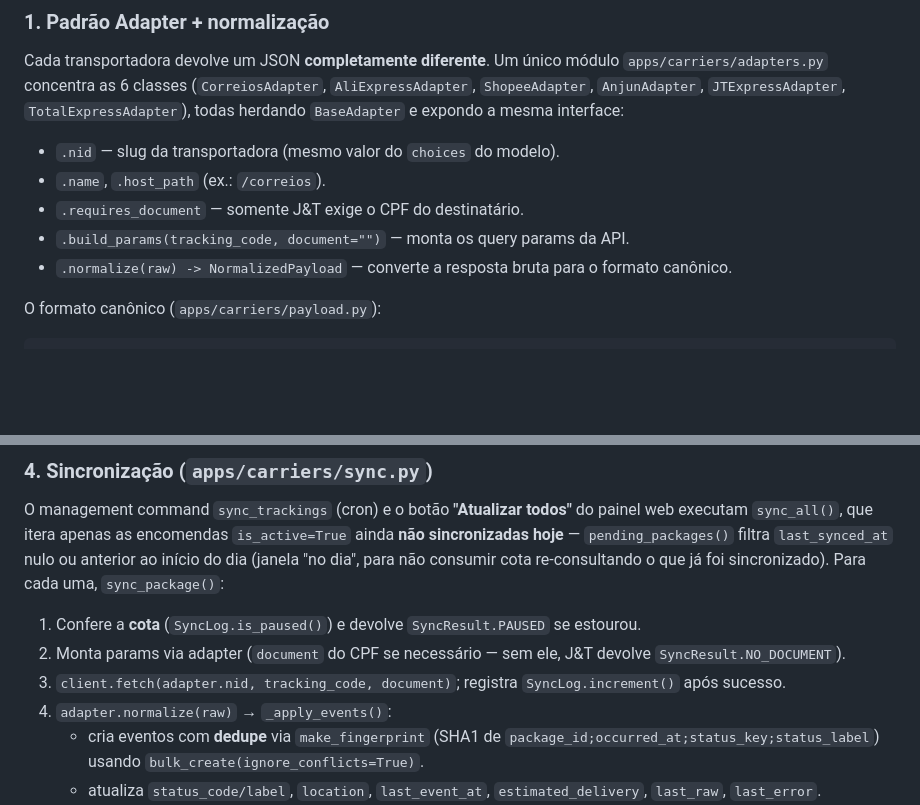
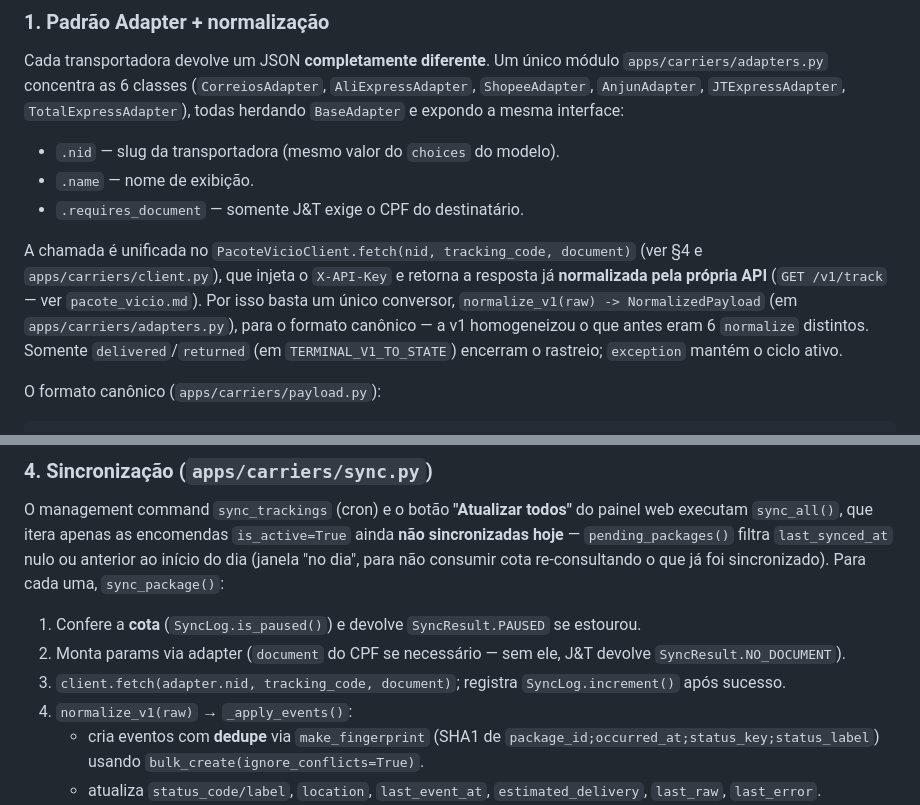
Before and after one commit to brunoxbk/postman, a Markdown page: docs/ARCHITECTURE.md, 2 parts joined by grey strips. Drawn GitHub-style; blank space fills up the shorter version.

```diff
--- a/docs/ARCHITECTURE.md
+++ b/docs/ARCHITECTURE.md
@@ -42,10 +42,16 @@ Cada transportadora devolve um JSON **completamente diferente**. Um único módu
 `TotalExpressAdapter`), todas herdando `BaseAdapter` e expondo a mesma interface:
 
 - `.nid` — slug da transportadora (mesmo valor do `choices` do modelo).
-- `.name`, `.host_path` (ex.: `/correios`).
+- `.name` — nome de exibição.
 - `.requires_document` — somente J&T exige o CPF do destinatário.
-- `.build_params(tracking_code, document="")` — monta os query params da API.
-- `.normalize(raw) -> NormalizedPayload` — converte a resposta bruta para o formato canônico.
+
+A chamada é unificada no `PacoteVicioClient.fetch(nid, tracking_code, document)` (ver §4 e
+`apps/carriers/client.py`), que injeta o `X-API-Key` e retorna a resposta já **normalizada
+pela própria API** (`GET /v1/track` — ver `pacote_vicio.md`). Por isso basta um único
+conversor, `normalize_v1(raw) -> NormalizedPayload` (em `apps/carriers/adapters.py`),
+para o formato canônico — a v1 homogeneizou o que antes eram 6 `normalize` distintos.
+Somente `delivered`/`returned` (em `TERMINAL_V1_TO_STATE`) encerram o rastreio;
+`exception` mantém o ciclo ativo.
 
 O formato canônico (`apps/carriers/payload.py`):
 
@@ -107,7 +113,7 @@ sincronizado). Para cada uma, `sync_package()`:
 2. Monta params via adapter (`document` do CPF se necessário — sem ele, J&T devolve
    `SyncResult.NO_DOCUMENT`).
 3. `client.fetch(adapter.nid, tracking_code, document)`; registra `SyncLog.increment()` após sucesso.
-4. `adapter.normalize(raw)` → `_apply_events()`:
+4. `normalize_v1(raw)` → `_apply_events()`:
    - cria eventos com **dedupe** via `make_fingerprint` (SHA1 de
      `package_id;occurred_at;status_key;status_label`) usando `bulk_create(ignore_conflicts=True)`.
    - atualiza `status_code/label`, `location`, `last_event_at`, `estimated_delivery`,
```
Also changed, not shown: docs/DEPLOY.md (+15 -15 lines).
